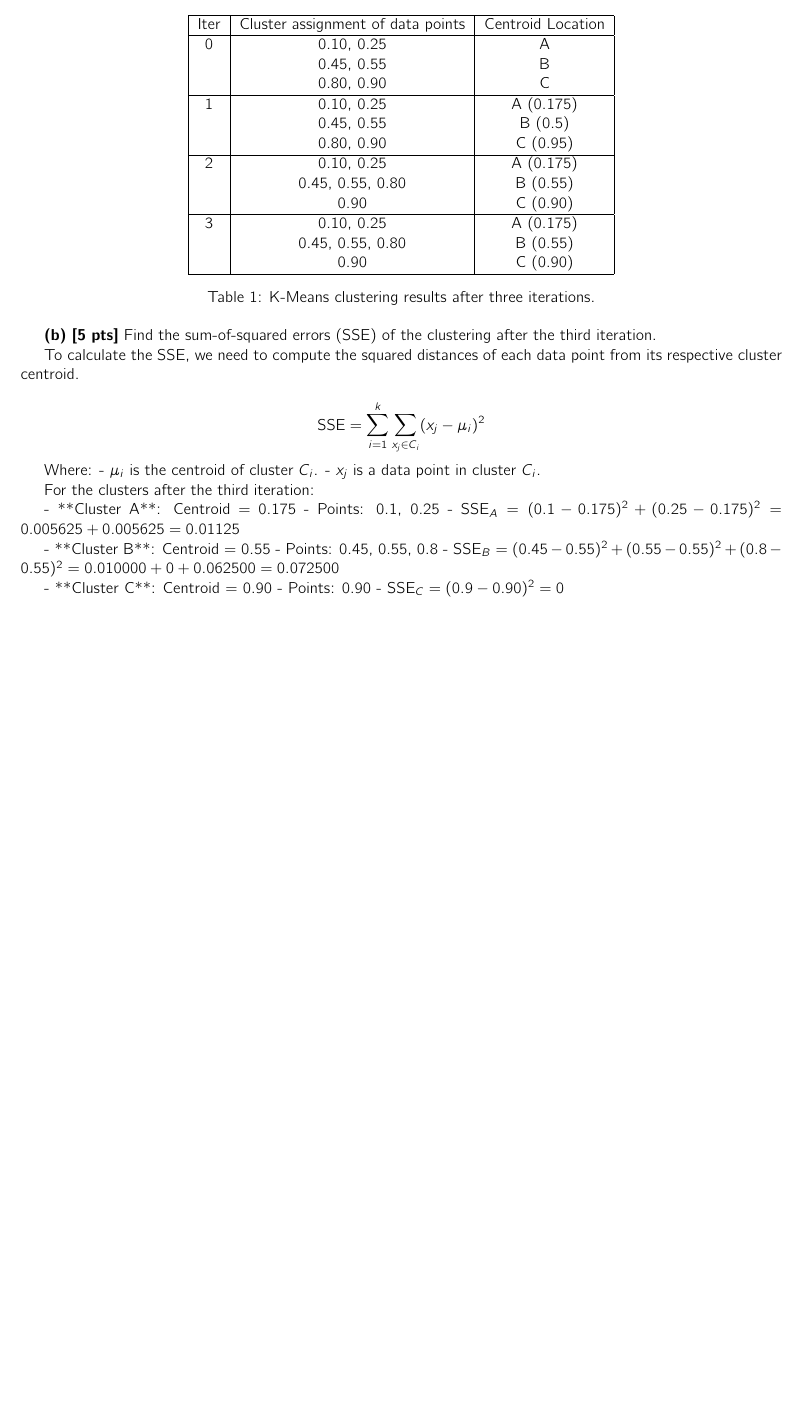
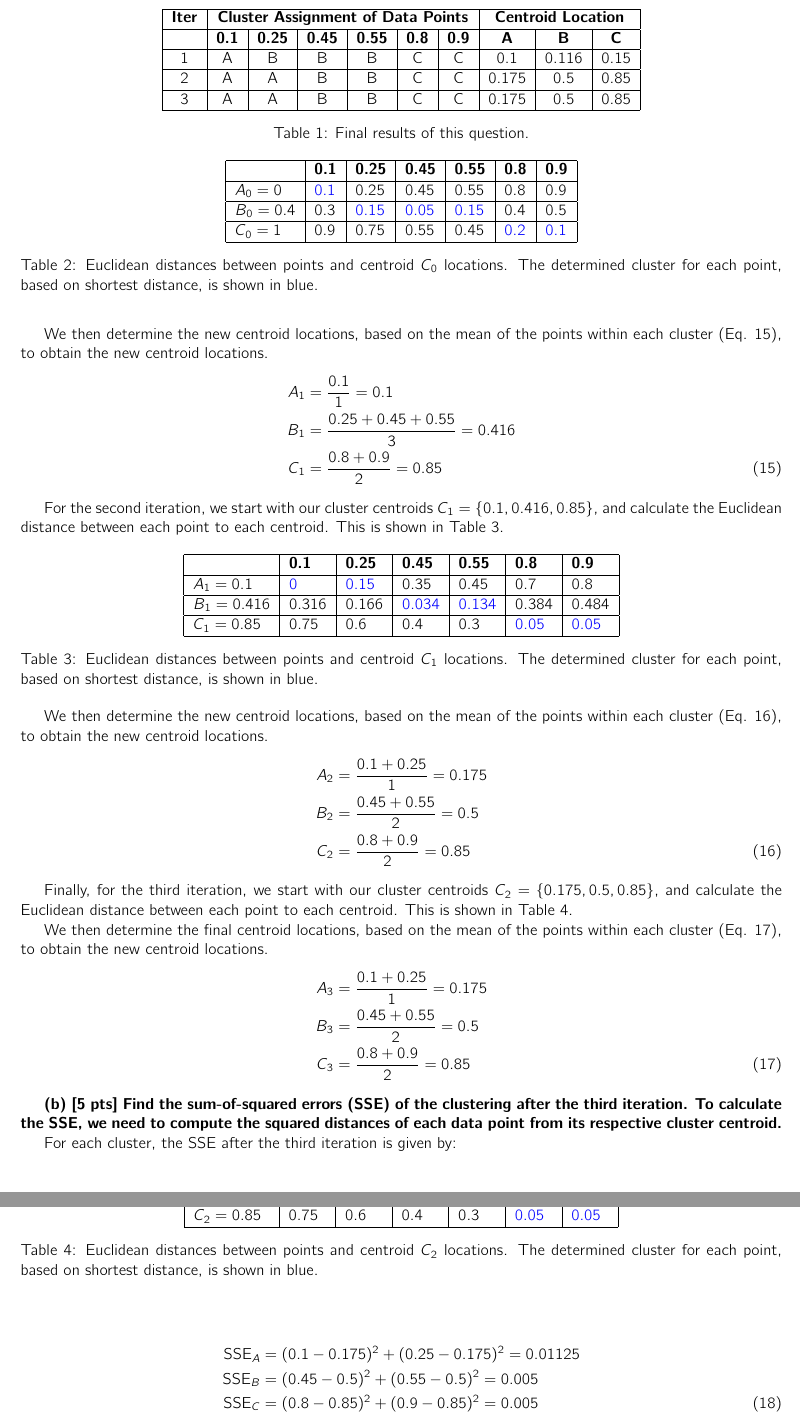
Before and after one commit to awesomecosmos/cse5819-intro-to-ml, a LaTeX problem sheet (Assignments/Assignment 6/main.tex, which reads Assignments/Assignment 6/problems.tex): part of page 8 of 8 before the commit and two parts of pages 8 and 9 of 9 after it, the two joined at a grey line, cut so that both start at the same text, the shorter picture padded with empty space. Compiled offline with pdfLaTeX.

Commit message:
added HW6, ready for submission

```diff
--- a/Assignments/Assignment 6/problems.tex
+++ b/Assignments/Assignment 6/problems.tex
@@ -129,53 +98,63 @@ These partial derivatives are essential for setting up the conditions for optima
 
 \begin{table}[h]
-\centering
-\begin{tabular}{|c|c|c|c|c|c|c|}
-\hline
-\text{Iter} & \text{Cluster assignment of data points} & \text{Centroid Location} \\
-\hline
-0 & 0.10, 0.25 & A \\
-  & 0.45, 0.55 & B \\
-  & 0.80, 0.90 & C \\
-\hline
-1 & 0.10, 0.25 & A (0.175) \\
-  & 0.45, 0.55 & B (0.5) \\
-  & 0.80, 0.90 & C (0.95) \\
-\hline
-2 & 0.10, 0.25 & A (0.175) \\
-  & 0.45, 0.55, 0.80 & B (0.55) \\
-  & 0.90 & C (0.90) \\
-\hline
-3 & 0.10, 0.25 & A (0.175) \\
-  & 0.45, 0.55, 0.80 & B (0.55) \\
-  & 0.90 & C (0.90) \\
-\hline
-\end{tabular}
-\caption{K-Means clustering results after three iterations.}
+  \centering
+  \begin{tabular}{|c|c|c|c|c|c|c|c|c|c|}
+    \hline
+    \textbf{Iter} & \multicolumn{6}{c|}{\textbf{Cluster Assignment of Data Points}} & \multicolumn{3}{c|}{\textbf{Centroid Location}} \\ \hline
+         & \textbf{0.1} & \textbf{0.25} & \textbf{0.45} & \textbf{0.55} & \textbf{0.8} & \textbf{0.9} & \textbf{A} & \textbf{B} & \textbf{C} \\ \hline
+    1    & A    &  B    &  B    &  B    &  C   &  C   & 0.1  & 0.116  & 0.15  \\ \hline
+    2    &  A   &  A    &  B    &   B   &  C   &  C   & 0.175  & 0.5  &  0.85 \\ \hline
+    3    & A   &  A    &  B    &   B   &  C   &  C   & 0.175  & 0.5  &  0.85 \\ \hline
+  \end{tabular}
+  \caption{Final results of this question.}
+  \label{tbl:q3_a}
 \end{table}
 
-\textbf{(b) [5 pts]} Find the sum-of-squared errors (SSE) of the clustering after the third iteration.
+Table \ref{tbl:q3_a} shows the final results from this excercise. My working is below.
 
-To calculate the SSE, we need to compute the squared distances of each data point from its respective cluster centroid.
+For the first iteration, we start with our initial cluster centroids $C_0 = \{0, 0.4, 1\}$, and calculate the Euclidean distance between each point to each centroid. This is shown in Table \ref{tbl:q3_a_1}.
 
-\[
-\text{SSE} = \sum_{i=1}^{k} \sum_{x_j \in C_i} (x_j - \mu_i)^2
-\]
+\begin{table}[h]
+  \centering
+  \begin{tabular}{|l|l|l|l|l|l|l|}
+    \hline
+           & \textbf{0.1} & \textbf{0.25} & \textbf{0.45} & \textbf{0.55} & \textbf{0.8} & \textbf{0.9} \\ \hline
+    $A_0 =0$   & \textcolor{blue}{0.1} & 0.25 & 0.45 &0.55  &0.8  & 0.9 \\ \hline
+    $B_0 =0.4$ & 0.3 & \textcolor{blue}{0.15} & \textcolor{blue}{0.05}  & \textcolor{blue}{0.15} & 0.4  & 0.5 \\ \hline
+    $C_0 =1$  & 0.9 &0.75  &0.55  &0.45    &\textcolor{blue}{0.2}   & \textcolor{blue}{0.1} \\ \hline
+  \end{tabular}
+  \caption{Euclidean distances between points and centroid $C_0$ locations. The determined cluster for each point, based on shortest distance, is shown in blue.}
+  \label{tbl:q3_a_1}
+\end{table}
 
-Where:
-- \( \mu_i \) is the centroid of cluster \( C_i \).
-- \( x_j \) is a data point in cluster \( C_i \).
+We then determine the new centroid locations, based on the mean of the points within each cluster (Eq. \ref{eq:q3_a_1}), to obtain the new centroid locations.
+\begin{align}
+  A_1 &= \frac{0.1}{1} = 0.1 \nonumber \\
+  B_1 &= \frac{0.25+0.45+0.55}{3} = 0.416 \nonumber \\
+  C_1 &= \frac{0.8+0.9}{2} = 0.85\label{eq:q3_a_1}
+\end{align}
 
-For the clusters after the third iteration:
+For the second iteration, we start with our cluster centroids $C_1 = \{0.1, 0.416, 0.85\}$, and calculate the Euclidean distance between each point to each centroid. This is shown in Table \ref{tbl:q3_a_2}.
 
-- **Cluster A**: Centroid = 0.175
-    - Points: 0.1, 0.25
-    - \( \text{SSE}_A = (0.1 - 0.175)^2 + (0.25 - 0.175)^2 = 0.005625 + 0.005625 = 0.01125 \)
+\begin{table}[h]
+  \centering
+  \begin{tabular}{|l|l|l|l|l|l|l|}
+    \hline
+           & \textbf{0.1} & \textbf{0.25} & \textbf{0.45} & \textbf{0.55} & \textbf{0.8} & \textbf{0.9} \\ \hline
+    $A_1 =0.1$   & \textcolor{blue}{0} & \textcolor{blue}{0.15} & 0.35 &0.45  &0.7  & 0.8 \\ \hline
+    $B_1 =0.416$ & 0.316 & 0.166 & \textcolor{blue}{0.034}  & \textcolor{blue}{0.134} & 0.384  & 0.484 \\ \hline
+    $C_1 =0.85$  & 0.75 &0.6  &0.4  &0.3 &\textcolor{blue}{0.05} & \textcolor{blue}{0.05} \\ \hline
+  \end{tabular}
+  \caption{Euclidean distances between points and centroid $C_1$ locations. The determined cluster for each point, based on shortest distance, is shown in blue.}
+  \label{tbl:q3_a_2}
+\end{table}
 
-- **Cluster B**: Centroid = 0.55
-    - Points: 0.45, 0.55, 0.8
-    - \( \text{SSE}_B = (0.45 - 0.55)^2 + (0.55 - 0.55)^2 + (0.8 - 0.55)^2 = 0.010000 + 0 + 0.062500 = 0.072500 \)
+We then determine the new centroid locations, based on the mean of the points within each cluster (Eq. \ref{eq:q3_a_2}), to obtain the new centroid locations.
+\begin{align}
+  A_2 &= \frac{0.1+0.25}{1} = 0.175 \nonumber \\
+  B_2 &= \frac{0.45+0.55}{2} = 0.5 \nonumber \\
+  C_2 &= \frac{0.8+0.9}{2} = 0.85\label{eq:q3_a_2}
+\end{align}
 
-- **Cluster C**: Centroid = 0.90
-    - Points: 0.90
-    - \( \text{SSE}_C = (0.9 - 0.90)^2 = 0 \)
+Finally, for the third iteration, we start with our cluster centroids $C_2 = \{0.175, 0.5, 0.85\}$, and calculate the Euclidean distance between each point to each centroid. This is shown in Table \ref{tbl:q3_a_3}.
 
@@ -183,11 +167,24 @@ Thus, the total SSE is:
+    $B_2 =0.5$ & 0.4 & 0.25 & \textcolor{blue}{0.05}  & \textcolor{blue}{0.05} & 0.3  & 0.4 \\ \hline
+    $C_2 =0.85$  & 0.75 &0.6  &0.4  &0.3 &\textcolor{blue}{0.05} & \textcolor{blue}{0.05} \\ \hline
+  \end{tabular}
+  \caption{Euclidean distances between points and centroid $C_2$ locations. The determined cluster for each point, based on shortest distance, is shown in blue.}
+  \label{tbl:q3_a_3}
+\end{table}
 
-\[
-\text{SSE} = \text{SSE}_A + \text{SSE}_B + \text{SSE}_C = 0.01125 + 0.0725 + 0 = 0.08375
-\]
+We then determine the final centroid locations, based on the mean of the points within each cluster (Eq. \ref{eq:q3_a_3}), to obtain the new centroid locations.
+\begin{align}
+  A_3 &= \frac{0.1+0.25}{1} = 0.175 \nonumber \\
+  B_3 &= \frac{0.45+0.55}{2} = 0.5 \nonumber \\
+  C_3 &= \frac{0.8+0.9}{2} = 0.85\label{eq:q3_a_3}
+\end{align}
 
-\textbf{(c) [5 pts]} For the dataset given in part (1), is it possible to obtain empty clusters? Why?
+\textbf{(b) [5 pts] Find the sum-of-squared errors (SSE) of the clustering after the third iteration. To calculate the SSE, we need to compute the squared distances of each data point from its respective cluster centroid.}
 
-Yes, it is possible to obtain empty clusters in K-Means clustering, particularly when the initial centroids are poorly chosen.
+For each cluster, the SSE after the third iteration is given by:
 
-In the context of the dataset \{0.1, 0.25, 0.45, 0.55, 0.8, 0.9\} and the initial centroids \{0, 0.4, 1\}, the following scenarios can lead to empty clusters:
+\begin{align}
+  \text{SSE}_A &= (0.1-0.175)^2 + (0.25-0.175)^2 = 0.01125 \nonumber \\
+  \text{SSE}_B &= (0.45-0.5)^2 + (0.55-0.5)^2 = 0.005 \nonumber \\
+  \text{SSE}_C &= (0.8-0.85)^2 + (0.9-0.85)^2 = 0.005 \label{eq:q3b_1}
+\end{align}
 
```
Also changed, not shown: Assignments/Assignment 6/main.tex (+1 -1 lines), Assignments/Assignment 6/main.pdf, Assignments/Assignment 6/problems.tex (101 more changed lines), 3 other files.
